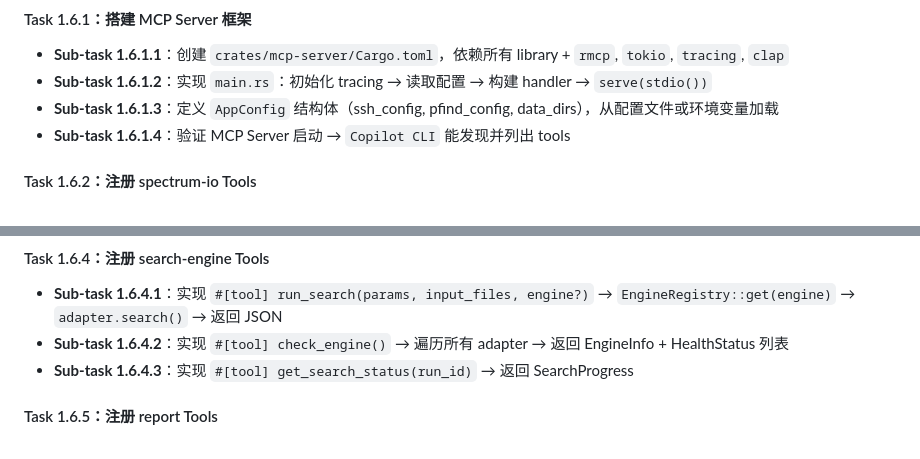
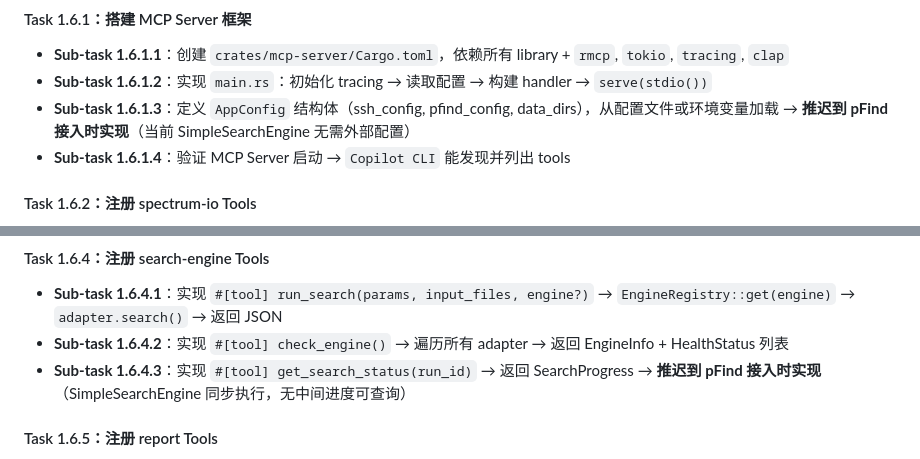
Before and after one commit to verdenmax/proteinCopilot, a Markdown page: tasks/001-mvp-proteomics-search-platform.md, 2 parts joined by grey strips. GitHub-like rendering.

Commit message:
docs(tasks): mark AppConfig and get_search_status as deferred to pFind
Both require pFind integration to be meaningful:
- AppConfig: SSH/pFind config not needed for SimpleSearchEngine
- get_search_status: synchronous engine has no progress to track

Co-authored-by: Copilot <223556219+Copilot@users.noreply.github.com>

```diff
--- a/tasks/001-mvp-proteomics-search-platform.md
+++ b/tasks/001-mvp-proteomics-search-platform.md
@@ -776,7 +776,7 @@ M1.7 (集成验证)    ← 需要所有 MVP Milestone
 
 - **Sub-task 1.6.1.1**：创建 `crates/mcp-server/Cargo.toml`，依赖所有 library + `rmcp`, `tokio`, `tracing`, `clap`
 - **Sub-task 1.6.1.2**：实现 `main.rs`：初始化 tracing → 读取配置 → 构建 handler → `serve(stdio())`
-- **Sub-task 1.6.1.3**：定义 `AppConfig` 结构体（ssh_config, pfind_config, data_dirs），从配置文件或环境变量加载
+- **Sub-task 1.6.1.3**：定义 `AppConfig` 结构体（ssh_config, pfind_config, data_dirs），从配置文件或环境变量加载 → **推迟到 pFind 接入时实现**（当前 SimpleSearchEngine 无需外部配置）
 - **Sub-task 1.6.1.4**：验证 MCP Server 启动 → `Copilot CLI` 能发现并列出 tools
 
 #### Task 1.6.2：注册 spectrum-io Tools
@@ -794,7 +794,7 @@ M1.7 (集成验证)    ← 需要所有 MVP Milestone
 
 - **Sub-task 1.6.4.1**：实现 `#[tool] run_search(params, input_files, engine?)` → `EngineRegistry::get(engine)` → `adapter.search()` → 返回 JSON
 - **Sub-task 1.6.4.2**：实现 `#[tool] check_engine()` → 遍历所有 adapter → 返回 EngineInfo + HealthStatus 列表
-- **Sub-task 1.6.4.3**：实现 `#[tool] get_search_status(run_id)` → 返回 SearchProgress
+- **Sub-task 1.6.4.3**：实现 `#[tool] get_search_status(run_id)` → 返回 SearchProgress → **推迟到 pFind 接入时实现**（SimpleSearchEngine 同步执行，无中间进度可查询）
 
 #### Task 1.6.5：注册 report Tools
 
```
